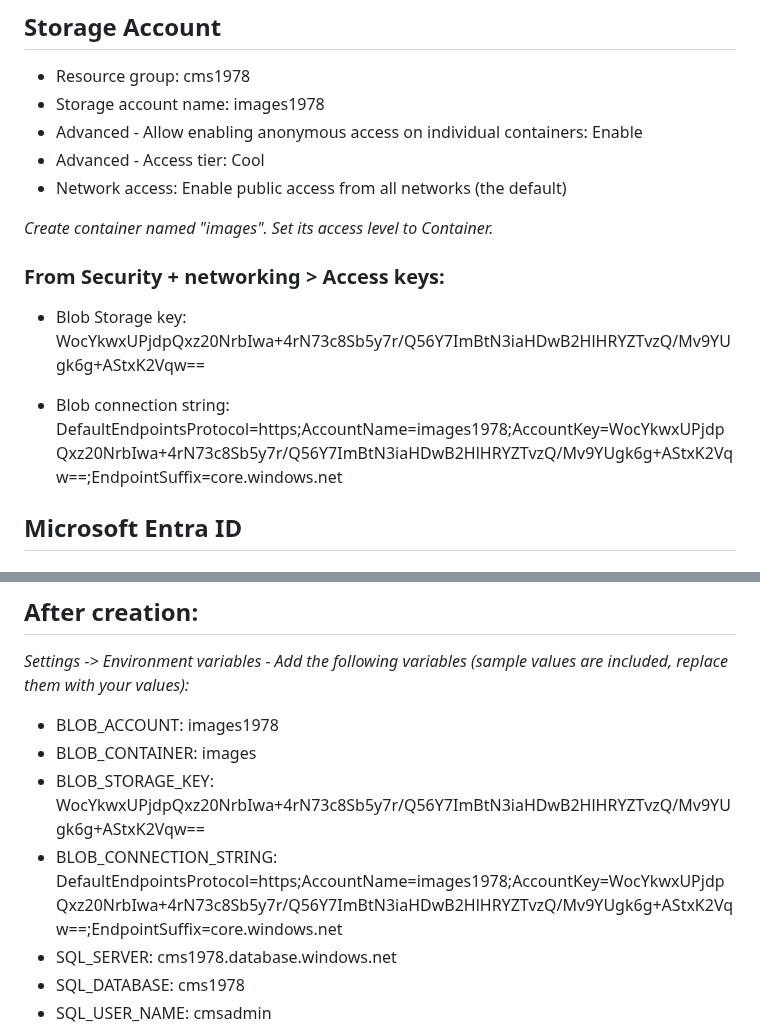
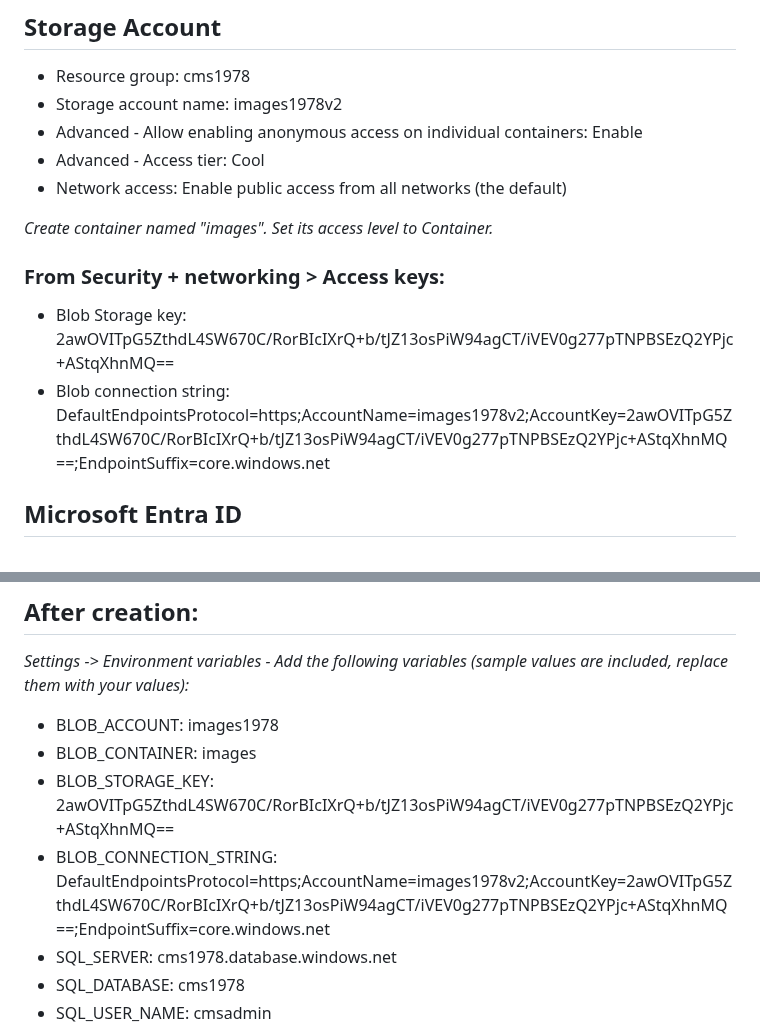
Before and after one commit to dp-cvx-analytics/dpkp, a Markdown page: README.md, 2 parts joined by grey strips. GitHub-like rendering.

```diff
--- a/README.md
+++ b/README.md
@@ -19,7 +19,7 @@
 
 ## Storage Account
 - Resource group: cms1978
-- Storage account name: images1978
+- Storage account name: images1978v2
 - Advanced - Allow enabling anonymous access on individual containers: Enable
 - Advanced - Access tier: Cool
 - Network access: Enable public access from all networks (the default)
@@ -28,9 +28,8 @@
 
 ### From Security + networking > Access keys:
 
-- Blob Storage key: WocYkwxUPjdpQxz20NrbIwa+4rN73c8Sb5y7r/Q56Y7ImBtN3iaHDwB2HlHRYZTvzQ/Mv9YUgk6g+AStxK2Vqw==
-
-- Blob connection string: DefaultEndpointsProtocol=https;AccountName=images1978;AccountKey=WocYkwxUPjdpQxz20NrbIwa+4rN73c8Sb5y7r/Q56Y7ImBtN3iaHDwB2HlHRYZTvzQ/Mv9YUgk6g+AStxK2Vqw==;EndpointSuffix=core.windows.net
+- Blob Storage key: 2awOVITpG5ZthdL4SW670C/RorBIcIXrQ+b/tJZ13osPiW94agCT/iVEV0g277pTNPBSEzQ2YPjc+AStqXhnMQ==
+- Blob connection string: DefaultEndpointsProtocol=https;AccountName=images1978v2;AccountKey=2awOVITpG5ZthdL4SW670C/RorBIcIXrQ+b/tJZ13osPiW94agCT/iVEV0g277pTNPBSEzQ2YPjc+AStqXhnMQ==;EndpointSuffix=core.windows.net
 ## Microsoft Entra ID
 ### App Registration
 - Name: cmsEntraID
@@ -57,8 +56,8 @@
 *Settings -> Environment variables - Add the following variables (sample values are included, replace them with your values):*
 - BLOB_ACCOUNT: images1978
 - BLOB_CONTAINER: images
-- BLOB_STORAGE_KEY: WocYkwxUPjdpQxz20NrbIwa+4rN73c8Sb5y7r/Q56Y7ImBtN3iaHDwB2HlHRYZTvzQ/Mv9YUgk6g+AStxK2Vqw==
-- BLOB_CONNECTION_STRING: DefaultEndpointsProtocol=https;AccountName=images1978;AccountKey=WocYkwxUPjdpQxz20NrbIwa+4rN73c8Sb5y7r/Q56Y7ImBtN3iaHDwB2HlHRYZTvzQ/Mv9YUgk6g+AStxK2Vqw==;EndpointSuffix=core.windows.net
+- BLOB_STORAGE_KEY: 2awOVITpG5ZthdL4SW670C/RorBIcIXrQ+b/tJZ13osPiW94agCT/iVEV0g277pTNPBSEzQ2YPjc+AStqXhnMQ==
+- BLOB_CONNECTION_STRING: DefaultEndpointsProtocol=https;AccountName=images1978v2;AccountKey=2awOVITpG5ZthdL4SW670C/RorBIcIXrQ+b/tJZ13osPiW94agCT/iVEV0g277pTNPBSEzQ2YPjc+AStqXhnMQ==;EndpointSuffix=core.windows.net
 - SQL_SERVER: cms1978.database.windows.net
 - SQL_DATABASE: cms1978
 - SQL_USER_NAME: cmsadmin
```
